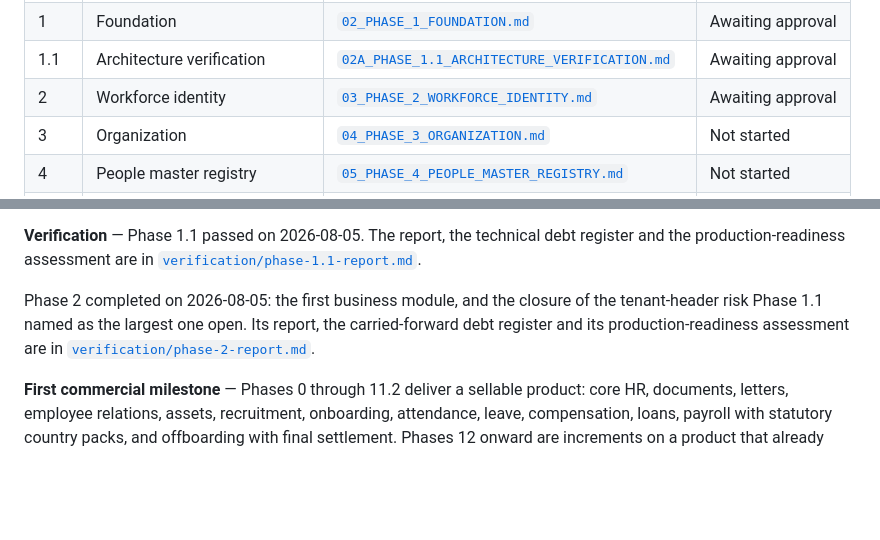
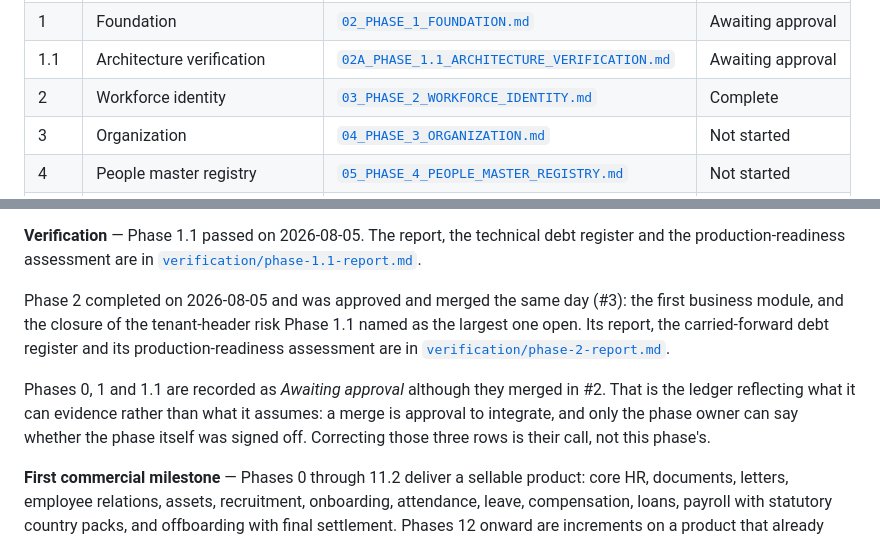
Before and after one commit to munaxa/munaxa-work, a Markdown page: docs/PHASES.md, 2 parts joined by grey strips. GitHub-like rendering; blank space fills up the shorter version.

Commit message:
docs: record Phase 2 as complete in the ledger
The ledger calls itself the record of where the product actually is, and it
still said Phase 2 was awaiting approval after that approval arrived and #3
merged.

Phases 0, 1 and 1.1 keep their Awaiting approval rows, with a note saying why:
a merge is approval to integrate, and only the phase owner can say whether the
phase itself was signed off. Asserting that on their behalf would make the
ledger record an assumption rather than evidence.

Co-Authored-By: Claude Opus 5 <noreply@anthropic.com>
Claude-Session: https://claude.ai/code/session_01L8z6CqiVBzHJqwwqhd3S9Y

```diff
--- a/docs/PHASES.md
+++ b/docs/PHASES.md
@@ -18,7 +18,7 @@ ADRs updated.
 | 0   | Repository bootstrap        | [`01_PHASE_0_WORK_BOOTSTRAP.md`](../work%20prompts/01_PHASE_0_WORK_BOOTSTRAP.md)                      | Awaiting approval |
 | 1   | Foundation                  | [`02_PHASE_1_FOUNDATION.md`](../work%20prompts/02_PHASE_1_FOUNDATION.md)                              | Awaiting approval |
 | 1.1 | Architecture verification   | [`02A_PHASE_1.1_ARCHITECTURE_VERIFICATION.md`](../work%20prompts/02A_PHASE_1.1_ARCHITECTURE_VERIFICATION.md) | Awaiting approval |
-| 2   | Workforce identity          | [`03_PHASE_2_WORKFORCE_IDENTITY.md`](../work%20prompts/03_PHASE_2_WORKFORCE_IDENTITY.md)              | Awaiting approval |
+| 2   | Workforce identity          | [`03_PHASE_2_WORKFORCE_IDENTITY.md`](../work%20prompts/03_PHASE_2_WORKFORCE_IDENTITY.md)              | Complete    |
 | 3   | Organization                | [`04_PHASE_3_ORGANIZATION.md`](../work%20prompts/04_PHASE_3_ORGANIZATION.md)                          | Not started |
 | 4   | People master registry      | [`05_PHASE_4_PEOPLE_MASTER_REGISTRY.md`](../work%20prompts/05_PHASE_4_PEOPLE_MASTER_REGISTRY.md)      | Not started |
 | 4.1 | Employee documents & expiry | [`05A_PHASE_4.1_EMPLOYEE_DOCUMENTS.md`](../work%20prompts/05A_PHASE_4.1_EMPLOYEE_DOCUMENTS.md)          | Not started |
@@ -67,10 +67,15 @@ whole numbers.
 the production-readiness assessment are in
 [`verification/phase-1.1-report.md`](verification/phase-1.1-report.md).
 
-Phase 2 completed on 2026-08-05: the first business module, and the closure of the tenant-header
-risk Phase 1.1 named as the largest one open. Its report, the carried-forward debt register and
-its production-readiness assessment are in
+Phase 2 completed on 2026-08-05 and was approved and merged the same day (#3): the first business
+module, and the closure of the tenant-header risk Phase 1.1 named as the largest one open. Its
+report, the carried-forward debt register and its production-readiness assessment are in
 [`verification/phase-2-report.md`](verification/phase-2-report.md).
+
+Phases 0, 1 and 1.1 are recorded as *Awaiting approval* although they merged in #2. That is the
+ledger reflecting what it can evidence rather than what it assumes: a merge is approval to
+integrate, and only the phase owner can say whether the phase itself was signed off. Correcting
+those three rows is their call, not this phase's.
 
 **First commercial milestone** — Phases 0 through 11.2 deliver a sellable product: core HR,
 documents, letters, employee relations, assets, recruitment, onboarding, attendance, leave,
```
